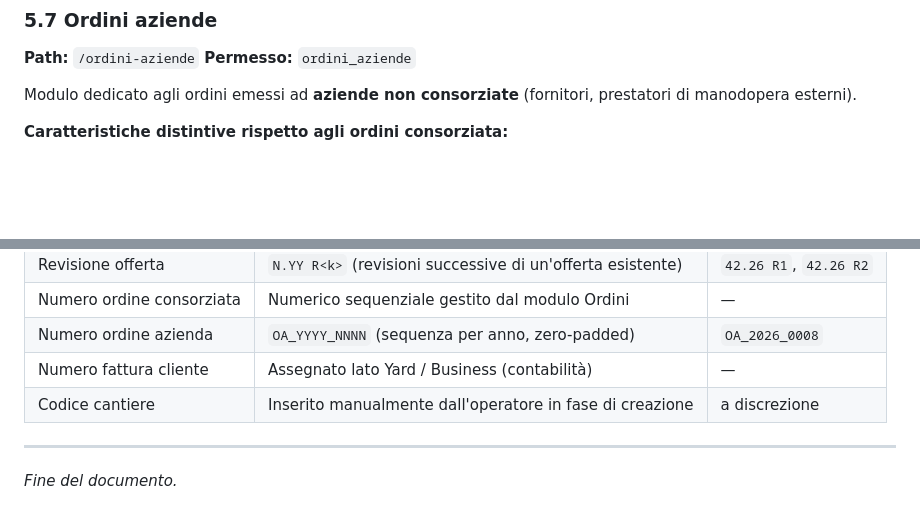
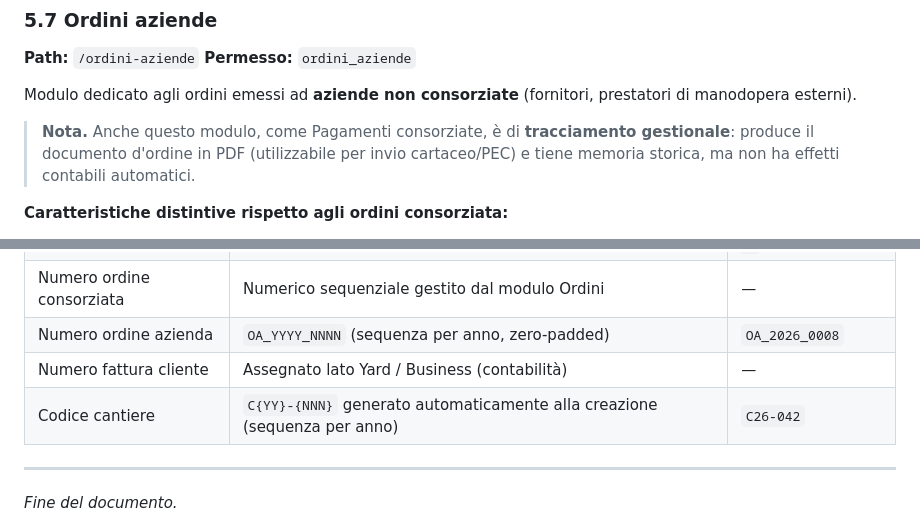
Before and after one commit to alionCSM/BOB_ERP, a Markdown page: docs/manuale_bob_completo.md, 2 parts joined by grey strips. Drawn GitHub-style; blank space fills up the shorter version.

```diff
--- a/docs/manuale_bob_completo.md
+++ b/docs/manuale_bob_completo.md
@@ -455,6 +500,8 @@ Genera PDF intestato e numerato in modo sequenziale annuale.
 **Permesso:** `ordini_aziende`
 
 Modulo dedicato agli ordini emessi ad **aziende non consorziate** (fornitori, prestatori di manodopera esterni).
+
+> **Nota.** Anche questo modulo, come Pagamenti consorziate, è di **tracciamento gestionale**: produce il documento d'ordine in PDF (utilizzabile per invio cartaceo/PEC) e tiene memoria storica, ma non ha effetti contabili automatici.
 
 **Caratteristiche distintive rispetto agli ordini consorziata:**
 - Un ordine per (azienda, mese) — non per singolo cantiere.
@@ -1059,7 +1120,7 @@ BOB AI - Anomalie
 | Numero ordine consorziata | Numerico sequenziale gestito dal modulo Ordini | — |
 | Numero ordine azienda | `OA_YYYY_NNNN` (sequenza per anno, zero-padded) | `OA_2026_0008` |
 | Numero fattura cliente | Assegnato lato Yard / Business (contabilità) | — |
-| Codice cantiere | Inserito manualmente dall'operatore in fase di creazione | a discrezione |
+| Codice cantiere | `C{YY}-{NNN}` generato automaticamente alla creazione (sequenza per anno) | `C26-042` |
 
 ---
 
```
Also changed, not shown: other parts of docs/manuale_bob_completo.md (+104 -45 lines).
